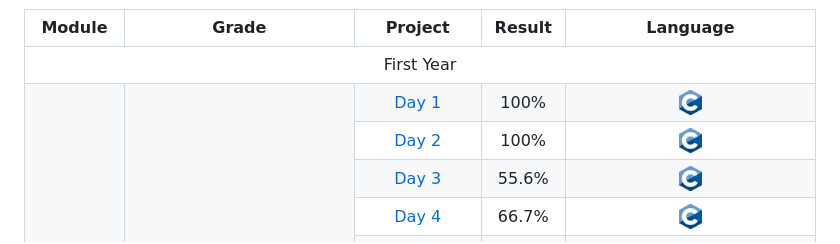
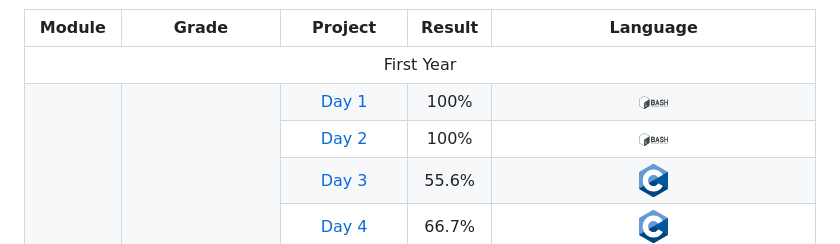
Before and after one commit to maelbecel/Epitech-Projects, a Markdown page: README.md, the part around the change printed below. Drawn GitHub-style; pictures changed too: Assets/bash.png (added).

Commit message:
📝🚧 (README.md, Assets/bash.png): Batman! (this commit has no parents)

```diff
--- a/README.md
+++ b/README.md
@@ -27,12 +27,12 @@
         <td rowspan="16" align="center"><img src="Assets/b.png" width="75%"></td>
         <td align="center"><a href="https://github.com/maelbecel/Epitech-Projects/tree/main/Year1/Cpool%20part1/Day1">Day 1</a></td>
         <td align="center">100%</td>
-        <td align="center"><img src="Assets/lang_C.png" width="10%" ></td>
+        <td align="center"><img src="Assets/bash.png" width="10%" ></td>
     </tr>
     <tr>
         <td align="center"><a href="https://github.com/maelbecel/Epitech-Projects/tree/main/Year1/Cpool%20part1/Day2">Day 2</a></td>
         <td align="center">100%</td>
-        <td align="center"><img src="Assets/lang_C.png" width="10%" ></td>
+        <td align="center"><img src="Assets/bash.png" width="10%" ></td>
     </tr>
     <tr>
         <td align="center"><a href="https://github.com/maelbecel/Epitech-Projects/tree/main/Year1/Cpool%20part1/Day3">Day 3</a></td>
```
Also changed, not shown: other parts of README.md (+30 -0 lines).
